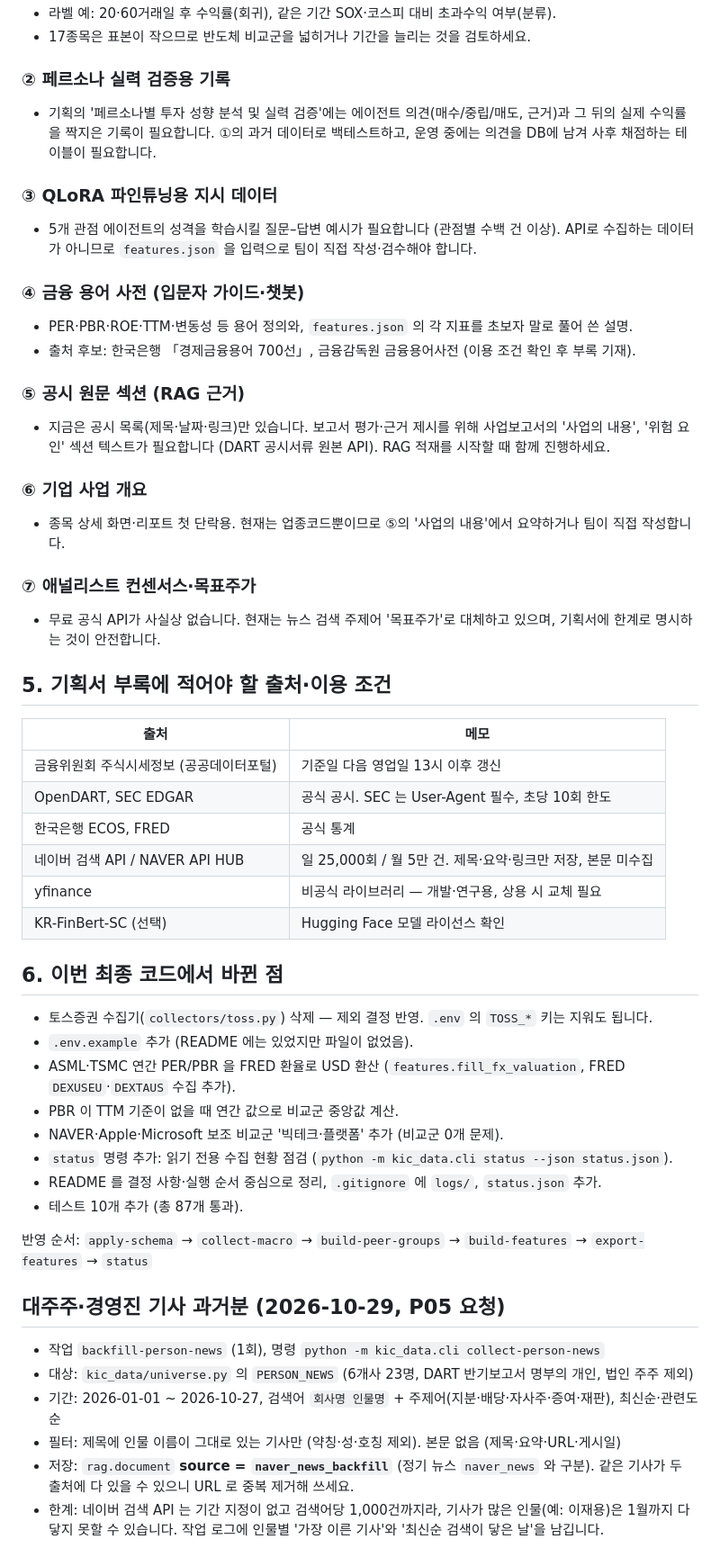
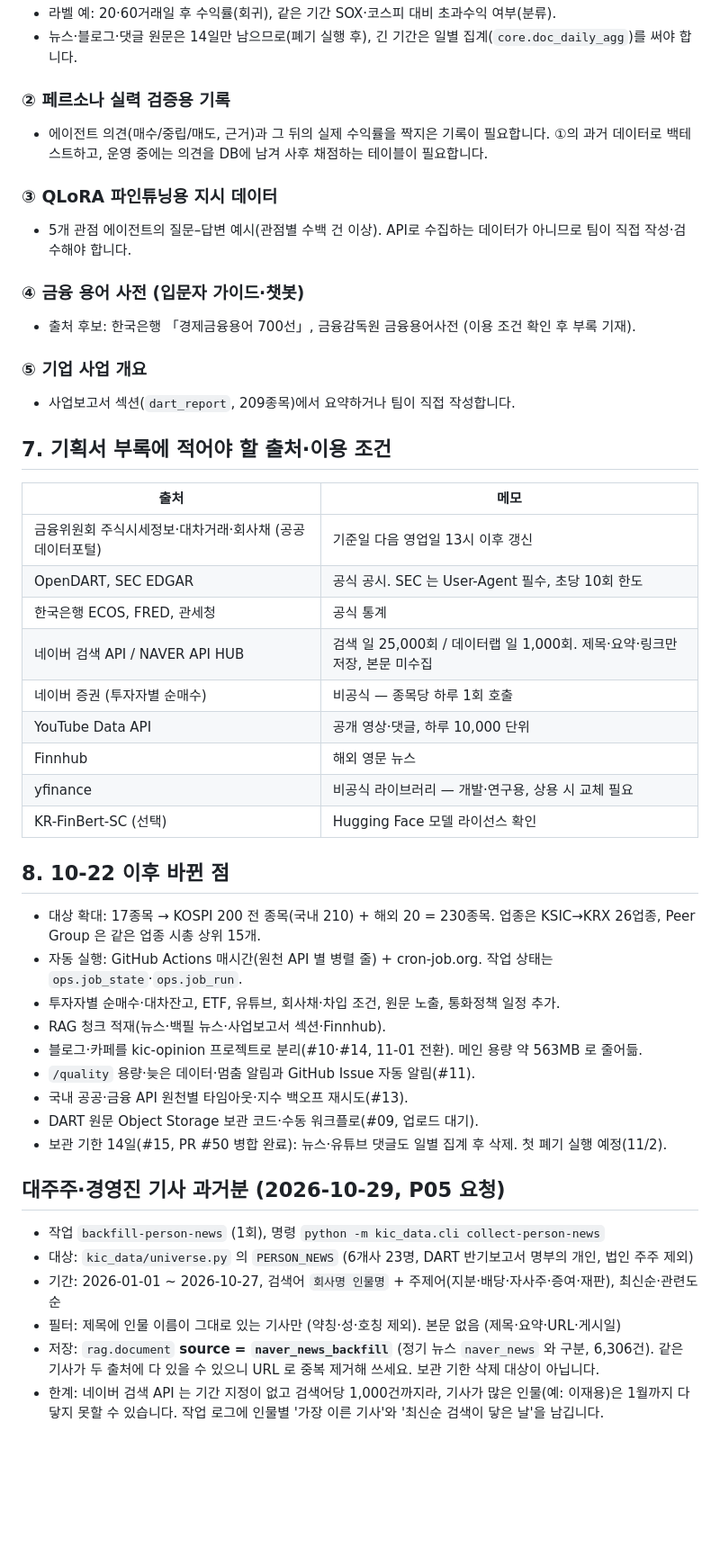
Before and after one commit to chjogit/kic-agent-data, a Markdown page: docs/DATA_STATUS.md, the part around one of its changes. Shown at 90% size. Drawn GitHub-style; blank space fills up the shorter version.

```diff
--- a/docs/DATA_STATUS.md
+++ b/docs/DATA_STATUS.md
@@ -66,48 +118,43 @@
 - 라벨 예: 20·60거래일 후 수익률(회귀), 같은 기간 SOX·코스피 대비 초과수익 여부(분류).
-- 17종목은 표본이 작으므로 반도체 비교군을 넓히거나 기간을 늘리는 것을 검토하세요.
+- 뉴스·블로그·댓글 원문은 14일만 남으므로(폐기 실행 후), 긴 기간은 일별 집계(`core.doc_daily_agg`)를 써야 합니다.
 
 ### ② 페르소나 실력 검증용 기록
-- 기획의 '페르소나별 투자 성향 분석 및 실력 검증'에는 에이전트 의견(매수/중립/매도, 근거)과 그 뒤의 실제 수익률을 짝지은 기록이 필요합니다. ①의 과거 데이터로 백테스트하고, 운영 중에는 의견을 DB에 남겨 사후 채점하는 테이블이 필요합니다.
+- 에이전트 의견(매수/중립/매도, 근거)과 그 뒤의 실제 수익률을 짝지은 기록이 필요합니다. ①의 과거 데이터로 백테스트하고, 운영 중에는 의견을 DB에 남겨 사후 채점하는 테이블이 필요합니다.
 
 ### ③ QLoRA 파인튜닝용 지시 데이터
-- 5개 관점 에이전트의 성격을 학습시킬 질문–답변 예시가 필요합니다 (관점별 수백 건 이상). API로 수집하는 데이터가 아니므로 `features.json` 을 입력으로 팀이 직접 작성·검수해야 합니다.
+- 5개 관점 에이전트의 질문–답변 예시(관점별 수백 건 이상). API로 수집하는 데이터가 아니므로 팀이 직접 작성·검수해야 합니다.
 
 ### ④ 금융 용어 사전 (입문자 가이드·챗봇)
-- PER·PBR·ROE·TTM·변동성 등 용어 정의와, `features.json` 의 각 지표를 초보자 말로 풀어 쓴 설명.
 - 출처 후보: 한국은행 「경제금융용어 700선」, 금융감독원 금융용어사전 (이용 조건 확인 후 부록 기재).
 
-### ⑤ 공시 원문 섹션 (RAG 근거)
-- 지금은 공시 목록(제목·날짜·링크)만 있습니다. 보고서 평가·근거 제시를 위해 사업보고서의 '사업의 내용', '위험 요인' 섹션 텍스트가 필요합니다 (DART 공시서류 원본 API). RAG 적재를 시작할 때 함께 진행하세요.
+### ⑤ 기업 사업 개요
+- 사업보고서 섹션(`dart_report`, 209종목)에서 요약하거나 팀이 직접 작성합니다.
 
-### ⑥ 기업 사업 개요
-- 종목 상세 화면·리포트 첫 단락용. 현재는 업종코드뿐이므로 ⑤의 '사업의 내용'에서 요약하거나 팀이 직접 작성합니다.
-
-### ⑦ 애널리스트 컨센서스·목표주가
-- 무료 공식 API가 사실상 없습니다. 현재는 뉴스 검색 주제어 '목표주가'로 대체하고 있으며, 기획서에 한계로 명시하는 것이 안전합니다.
-
-## 5. 기획서 부록에 적어야 할 출처·이용 조건
+## 7. 기획서 부록에 적어야 할 출처·이용 조건
 
 | 출처 | 메모 |
 |---|---|
-| 금융위원회 주식시세정보 (공공데이터포털) | 기준일 다음 영업일 13시 이후 갱신 |
+| 금융위원회 주식시세정보·대차거래·회사채 (공공데이터포털) | 기준일 다음 영업일 13시 이후 갱신 |
 | OpenDART, SEC EDGAR | 공식 공시. SEC 는 User-Agent 필수, 초당 10회 한도 |
-| 한국은행 ECOS, FRED | 공식 통계 |
-| 네이버 검색 API / NAVER API HUB | 일 25,000회 / 월 5만 건. 제목·요약·링크만 저장, 본문 미수집 |
+| 한국은행 ECOS, FRED, 관세청 | 공식 통계 |
+| 네이버 검색 API / NAVER API HUB | 검색 일 25,000회 / 데이터랩 일 1,000회. 제목·요약·링크만 저장, 본문 미수집 |
+| 네이버 증권 (투자자별 순매수) | 비공식 — 종목당 하루 1회 호출 |
+| YouTube Data API | 공개 영상·댓글, 하루 10,000 단위 |
+| Finnhub | 해외 영문 뉴스 |
 | yfinance | 비공식 라이브러리 — 개발·연구용, 상용 시 교체 필요 |
 | KR-FinBert-SC (선택) | Hugging Face 모델 라이선스 확인 |
 
-## 6. 이번 최종 코드에서 바뀐 점
+## 8. 10-22 이후 바뀐 점
 
-- 토스증권 수집기(`collectors/toss.py`) 삭제 — 제외 결정 반영. `.env` 의 `TOSS_*` 키는 지워도 됩니다.
-- `.env.example` 추가 (README 에는 있었지만 파일이 없었음).
-- ASML·TSMC 연간 PER/PBR 을 FRED 환율로 USD 환산 (`features.fill_fx_valuation`, FRED `DEXUSEU`·`DEXTAUS` 수집 추가).
-- PBR 이 TTM 기준이 없을 때 연간 값으로 비교군 중앙값 계산.
-- NAVER·Apple·Microsoft 보조 비교군 '빅테크·플랫폼' 추가 (비교군 0개 문제).
-- `status` 명령 추가: 읽기 전용 수집 현황 점검 (`python -m kic_data.cli status --json status.json`).
-- README 를 결정 사항·실행 순서 중심으로 정리, `.gitignore` 에 `logs/`, `status.json` 추가.
-- 테스트 10개 추가 (총 87개 통과).
-
-반영 순서: `apply-schema` → `collect-macro` → `build-peer-groups` → `build-features` → `export-features` → `status`
+- 대상 확대: 17종목 → KOSPI 200 전 종목(국내 210) + 해외 20 = 230종목. 업종은 KSIC→KRX 26업종, Peer Group 은 같은 업종 시총 상위 15개.
+- 자동 실행: GitHub Actions 매시간(원천 API 별 병렬 줄) + cron-job.org. 작업 상태는 `ops.job_state`·`ops.job_run`.
+- 투자자별 순매수·대차잔고, ETF, 유튜브, 회사채·차입 조건, 원문 노출, 통화정책 일정 추가.
+- RAG 청크 적재(뉴스·백필 뉴스·사업보고서 섹션·Finnhub).
+- 블로그·카페를 kic-opinion 프로젝트로 분리(#10·#14, 11-01 전환). 메인 용량 약 563MB 로 줄어듦.
+- `/quality` 용량·늦은 데이터·멈춤 알림과 GitHub Issue 자동 알림(#11).
+- 국내 공공·금융 API 원천별 타임아웃·지수 백오프 재시도(#13).
+- DART 원문 Object Storage 보관 코드·수동 워크플로(#09, 업로드 대기).
+- 보관 기한 14일(#15, PR #50 병합 완료): 뉴스·유튜브 댓글도 일별 집계 후 삭제. 첫 폐기 실행 예정(11/2).
 
 ## 대주주·경영진 기사 과거분 (2026-10-29, P05 요청)
 
@@ -115,5 +162,5 @@
 - 대상: `kic_data/universe.py` 의 `PERSON_NEWS` (6개사 23명, DART 반기보고서 명부의 개인, 법인 주주 제외)
 - 기간: 2026-01-01 ~ 2026-10-27, 검색어 `회사명 인물명` + 주제어(지분·배당·자사주·증여·재판), 최신순·관련도순
 - 필터: 제목에 인물 이름이 그대로 있는 기사만 (약칭·성·호칭 제외). 본문 없음 (제목·요약·URL·게시일)
-- 저장: `rag.document` **source = `naver_news_backfill`** (정기 뉴스 `naver_news` 와 구분). 같은 기사가 두 출처에 다 있을 수 있으니 URL 로 중복 제거해 쓰세요.
+- 저장: `rag.document` **source = `naver_news_backfill`** (정기 뉴스 `naver_news` 와 구분, 6,306건). 같은 기사가 두 출처에 다 있을 수 있으니 URL 로 중복 제거해 쓰세요. 보관 기한 삭제 대상이 아닙니다.
 - 한계: 네이버 검색 API 는 기간 지정이 없고 검색어당 1,000건까지라, 기사가 많은 인물(예: 이재용)은 1월까지 다 닿지 못할 수 있습니다. 작업 로그에 인물별 '가장 이른 기사'와 '최신순 검색이 닿은 날'을 남깁니다.
```
Also changed, not shown: other parts of docs/DATA_STATUS.md (+95 -43 lines).
